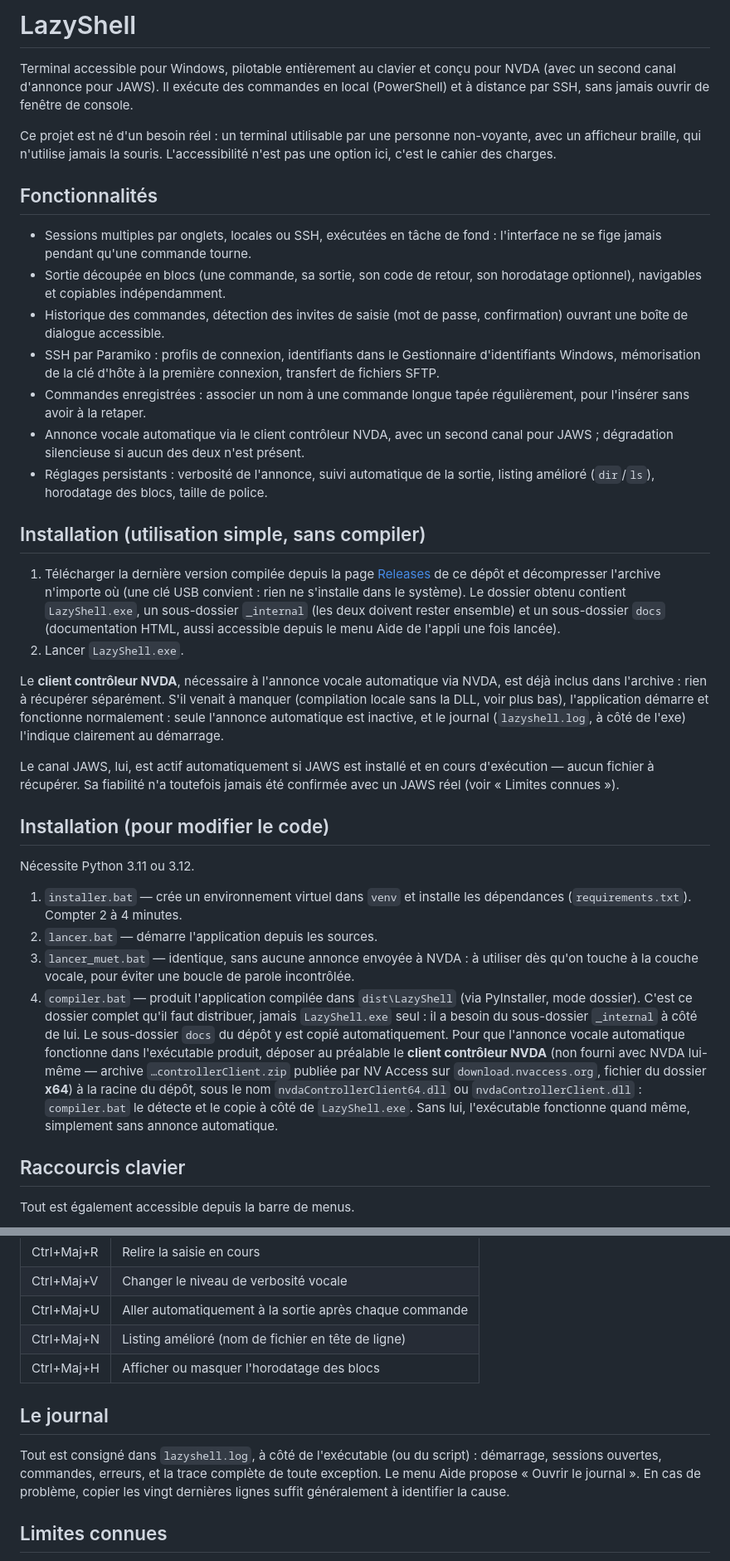
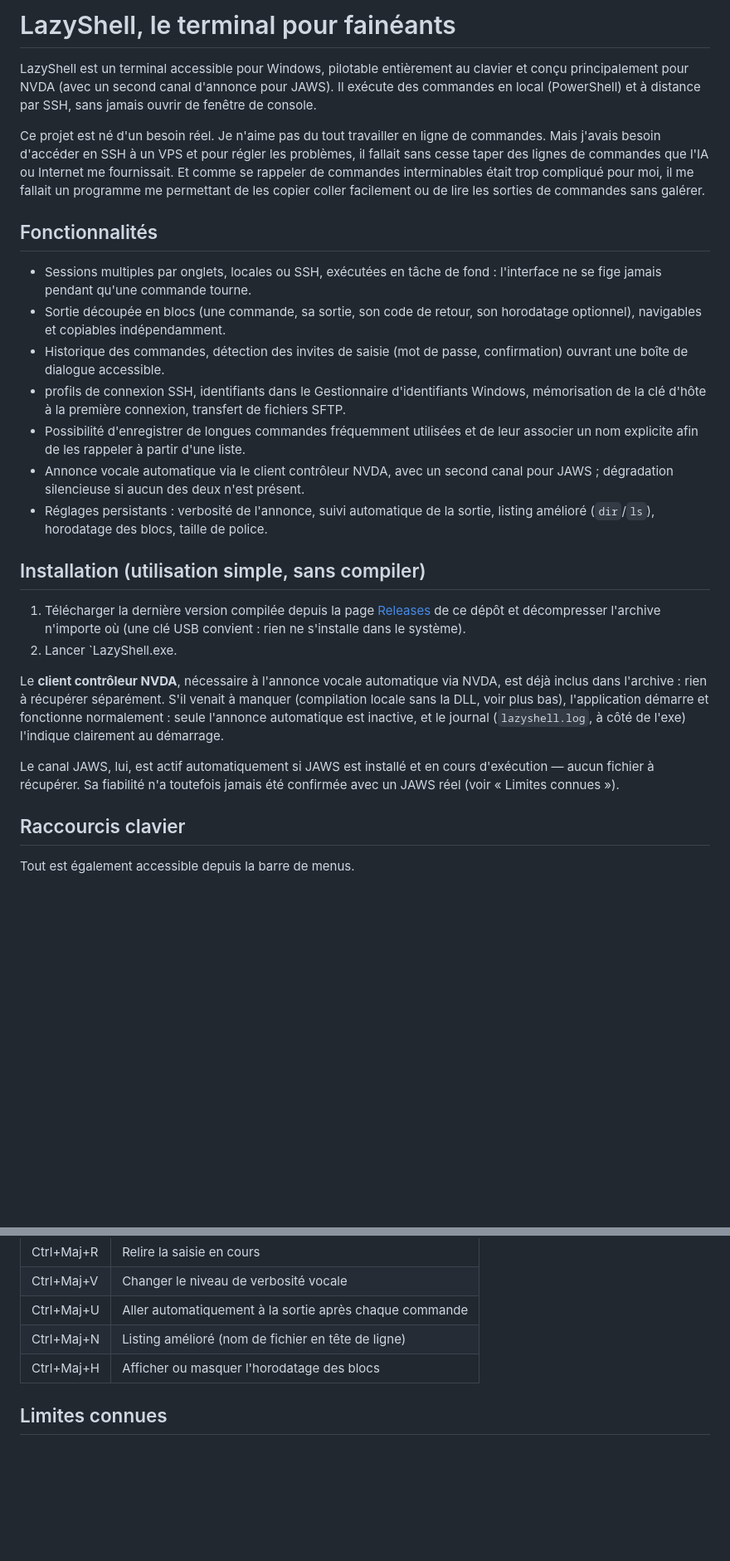
Before and after one commit to sofquipeut/lazyshell, a Markdown page: README.md, 2 parts joined by grey strips. Shown at 83% size. GitHub-like rendering; blank space fills up the shorter version.

```diff
--- a/README.md
+++ b/README.md
@@ -1,13 +1,11 @@
-# LazyShell
+# LazyShell, le terminal pour fainéants
 
-Terminal accessible pour Windows, pilotable entièrement au clavier et conçu
-pour NVDA (avec un second canal d'annonce pour JAWS). Il exécute des
+LazyShell est un terminal accessible pour Windows, pilotable entièrement au clavier et conçu
+principalement pour NVDA (avec un second canal d'annonce pour JAWS). Il exécute des
 commandes en local (PowerShell) et à distance par SSH, sans jamais ouvrir de
 fenêtre de console.
 
-Ce projet est né d'un besoin réel : un terminal utilisable par une personne
-non-voyante, avec un afficheur braille, qui n'utilise jamais la souris.
-L'accessibilité n'est pas une option ici, c'est le cahier des charges.
+Ce projet est né d'un besoin réel. Je n'aime pas du tout travailler en ligne de commandes. Mais j'avais besoin d'accéder en SSH à un VPS et pour régler les problèmes, il fallait sans cesse taper des lignes de commandes que l'IA ou Internet me fournissait. Et comme se rappeler de commandes interminables était trop compliqué pour moi, il me fallait un programme me permettant de les copier coller facilement ou de lire les sorties de commandes sans galérer.
 
 ## Fonctionnalités
 
@@ -17,11 +15,10 @@ L'accessibilité n'est pas une option ici, c'est le cahier des charges.
   son horodatage optionnel), navigables et copiables indépendamment.
 - Historique des commandes, détection des invites de saisie (mot de passe,
   confirmation) ouvrant une boîte de dialogue accessible.
-- SSH par Paramiko : profils de connexion, identifiants dans le
+- profils de connexion SSH, identifiants dans le
   Gestionnaire d'identifiants Windows, mémorisation de la clé d'hôte à la
   première connexion, transfert de fichiers SFTP.
-- Commandes enregistrées : associer un nom à une commande longue tapée
-  régulièrement, pour l'insérer sans avoir à la retaper.
+- Possibilité d'enregistrer de longues commandes fréquemment utilisées et de leur associer un nom explicite afin de les rappeler à partir d'une liste.
 - Annonce vocale automatique via le client contrôleur NVDA, avec un second
   canal pour JAWS ; dégradation silencieuse si aucun des deux n'est présent.
 - Réglages persistants : verbosité de l'annonce, suivi automatique de la
@@ -32,12 +29,8 @@ L'accessibilité n'est pas une option ici, c'est le cahier des charges.
 
 1. Télécharger la dernière version compilée depuis la page
    [Releases](../../releases) de ce dépôt et décompresser l'archive
-   n'importe où (une clé USB convient : rien ne s'installe dans le
-   système). Le dossier obtenu contient `LazyShell.exe`, un sous-dossier
-   `_internal` (les deux doivent rester ensemble) et un sous-dossier
-   `docs` (documentation HTML, aussi accessible depuis le menu Aide de
-   l'appli une fois lancée).
-2. Lancer `LazyShell.exe`.
+   n'importe où (une clé USB convient : rien ne s'installe dans le système).
+2. Lancer `LazyShell.exe.
 
 Le **client contrôleur NVDA**, nécessaire à l'annonce vocale automatique
 via NVDA, est déjà inclus dans l'archive : rien à récupérer séparément.
@@ -49,29 +42,6 @@ l'exe) l'indique clairement au démarrage.
 Le canal JAWS, lui, est actif automatiquement si JAWS est installé et en
 cours d'exécution — aucun fichier à récupérer. Sa fiabilité n'a toutefois
 jamais été confirmée avec un JAWS réel (voir « Limites connues »).
-
-## Installation (pour modifier le code)
-
-Nécessite Python 3.11 ou 3.12.
-
-1. `installer.bat` — crée un environnement virtuel dans `venv` et installe
-   les dépendances (`requirements.txt`). Compter 2 à 4 minutes.
-2. `lancer.bat` — démarre l'application depuis les sources.
-3. `lancer_muet.bat` — identique, sans aucune annonce envoyée à NVDA : à
-   utiliser dès qu'on touche à la couche vocale, pour éviter une boucle de
-   parole incontrôlée.
-4. `compiler.bat` — produit l'application compilée dans `dist\LazyShell`
-   (via PyInstaller, mode dossier). C'est ce dossier complet qu'il faut
-   distribuer, jamais `LazyShell.exe` seul : il a besoin du sous-dossier
-   `_internal` à côté de lui. Le sous-dossier `docs` du dépôt y est copié
-   automatiquement. Pour que l'annonce vocale automatique fonctionne dans
-   l'exécutable produit, déposer au préalable le **client contrôleur
-   NVDA** (non fourni avec NVDA lui-même — archive `…controllerClient.zip`
-   publiée par NV Access sur `download.nvaccess.org`, fichier du dossier
-   **x64**) à la racine du dépôt, sous le nom `nvdaControllerClient64.dll`
-   ou `nvdaControllerClient.dll` : `compiler.bat` le détecte et le copie
-   à côté de `LazyShell.exe`. Sans lui, l'exécutable fonctionne quand même,
-   simplement sans annonce automatique.
 
 ## Raccourcis clavier
 
@@ -127,14 +97,6 @@ Tout est également accessible depuis la barre de menus.
 | Ctrl+Maj+N | Listing amélioré (nom de fichier en tête de ligne) |
 | Ctrl+Maj+H | Afficher ou masquer l'horodatage des blocs |
 
-## Le journal
-
-Tout est consigné dans `lazyshell.log`, à côté de l'exécutable (ou du
-script) : démarrage, sessions ouvertes, commandes, erreurs, et la trace
-complète de toute exception. Le menu Aide propose « Ouvrir le journal ».
-En cas de problème, copier les vingt dernières lignes suffit généralement
-à identifier la cause.
-
 ## Limites connues
 
 - SSH fonctionne sans pseudo-terminal (`get_pty=False`) : stdout et
```
